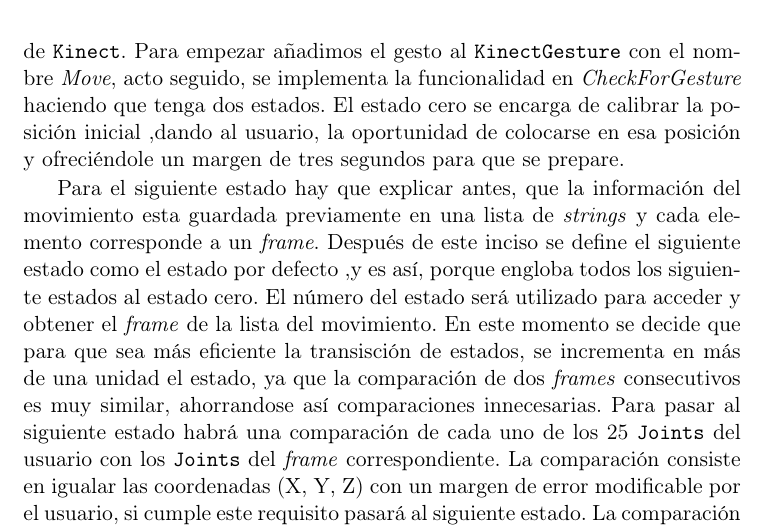
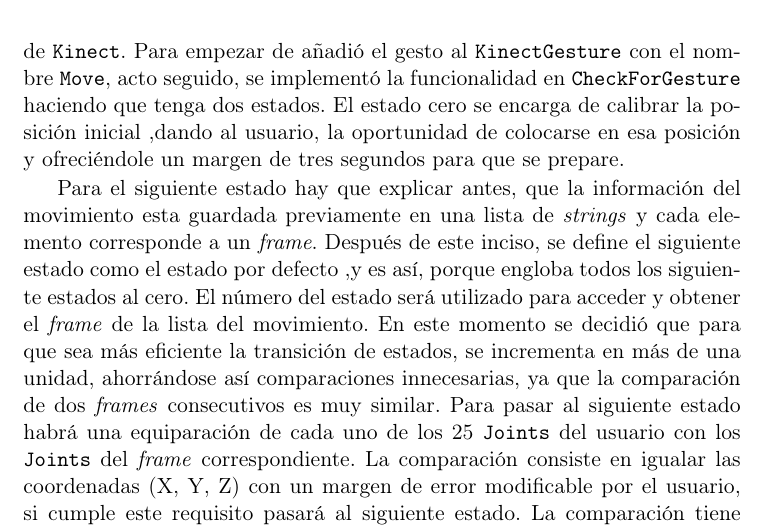
Before and after one commit to Raul-Fernandez/Memoria-TFG, a LaTeX thesis (Tesis.tex, which reads Capitulos/Capitulo5.tex): part of page 62 of 96, cut so that both start at the same text. Compiled offline with pdfLaTeX; the source files are stored in an older character set and shown here as Unicode; a LaTeX package or settings file that is missing is left out.

Commit message:
Corregido comparación del movimiento

```diff
--- a/Capitulos/Capitulo5.tex
+++ b/Capitulos/Capitulo5.tex
@@ -139,10 +139,10 @@ En cuanto a la funcionalidad del gesto, se realiza por estados y progresión,  p
 
 \subsection{Implementación de la comparación de los movimientos}
 
-Una vez analizado la funcionalidad de los gestos de \texttt{Kinect}, se apoyó en esa idea para implemenentar la comparación del movimiento como un gesto de \texttt{Kinect}. Para empezar añadimos el gesto al \texttt{\texttt{Kinect}Gesture} con el nombre \textit{Move}, acto seguido, se implementa la funcionalidad en \textit{CheckForGesture} haciendo que tenga dos estados. El estado cero se encarga de calibrar la posición inicial ,dando al usuario, la oportunidad de colocarse en esa posición y ofreciéndole un margen de tres segundos para que se prepare.
+Una vez analizado la funcionalidad de los gestos de \texttt{Kinect}, se apoyó en esa idea para implemenentar la comparación del movimiento como un gesto de \texttt{Kinect}. Para empezar de añadió el gesto al \texttt{\texttt{Kinect}Gesture} con el nombre \texttt{Move}, acto seguido, se implementó la funcionalidad en \texttt{CheckForGesture} haciendo que tenga dos estados. El estado cero se encarga de calibrar la posición inicial ,dando al usuario, la oportunidad de colocarse en esa posición y ofreciéndole un margen de tres segundos para que se prepare.
 
 Para el siguiente estado hay que explicar antes, que la información del movimiento esta guardada previamente en una lista de \textit{strings} y cada elemento corresponde a un \textit{frame}.
-Después de este inciso se define el siguiente estado como el estado por defecto ,y es así,  porque engloba todos los siguiente estados al estado cero. El número del estado será utilizado para acceder y obtener el \textit{frame} de la lista del movimiento. En este momento se decide que para que sea más eficiente la transisción de estados, se incrementa en más de una unidad el estado, ya que la comparación de dos \textit{frames} consecutivos es muy similar, ahorrandose así comparaciones innecesarias. Para pasar al siguiente estado habrá una comparación de cada uno de los  25 \texttt{Joints} del usuario con los \texttt{Joints} del \textit{frame} correspondiente. La comparación consiste en igualar las coordenadas (X, Y, Z) con un margen de error modificable por el usuario, si cumple este requisito pasará al siguiente estado. La comparación tiene un tiempo límite que será el tiempo del movimiento más dos segundos de espera, en ese tiempo el usuario deberá superar todos los estados para que el movimiento sea realizado correctamente, en caso contrario fracasará y se cancelará el gesto (Figura \ref{fig:grafo_movimiento}). El resultado del gesto se muestra por pantalla para dar un \textit{feedback} inmediato al usuario.
+Después de este inciso, se define el siguiente estado como el estado por defecto ,y es así,  porque engloba todos los siguiente estados al cero. El número del estado será utilizado para acceder y obtener el \textit{frame} de la lista del movimiento. En este momento se decidió que para que sea más eficiente la transición de estados, se incrementa en más de una unidad, ahorrándose así comparaciones innecesarias, ya que la comparación de dos \textit{frames} consecutivos es muy similar. Para pasar al siguiente estado habrá una equiparación de cada uno de los  25 \texttt{Joints} del usuario con los \texttt{Joints} del \textit{frame} correspondiente. La comparación consiste en igualar las coordenadas (X, Y, Z) con un margen de error modificable por el usuario, si cumple este requisito pasará al siguiente estado. La comparación tiene un tiempo límite que será el tiempo del movimiento más dos segundos de espera, en ese tiempo el usuario deberá superar todos los estados para que el movimiento sea realizado correctamente, en caso contrario fracasará y se cancelará el gesto (Figura \ref{fig:grafo_movimiento}). El resultado del gesto se muestra por pantalla para dar un \textit{feedback} inmediato al usuario.
 
 \begin{figure}[th!]
 	\centering
```
